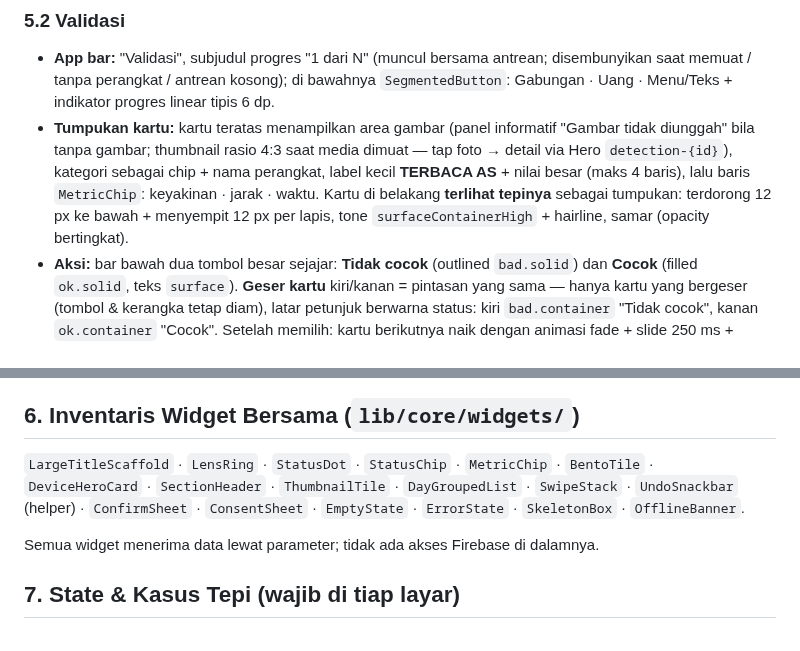
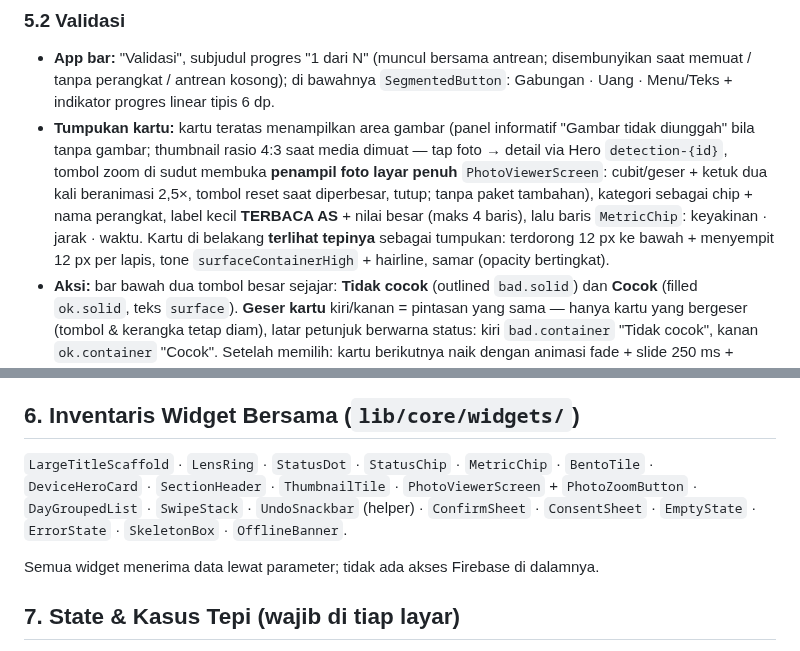
Before and after one commit to andrest1101/sigap-netra, a Markdown page: docs/ui_spec.md, 2 parts joined by grey strips. Drawn GitHub-style.

```diff
--- a/docs/ui_spec.md
+++ b/docs/ui_spec.md
@@ -117,7 +117,7 @@ Setiap fungsi aplikasi lama **harus** ada. Centang saat selesai (lihat `progress
 ### 5.2 Validasi
 
 - **App bar:** "Validasi", subjudul progres "1 dari N" (muncul bersama antrean; disembunyikan saat memuat / tanpa perangkat / antrean kosong); di bawahnya `SegmentedButton`: Gabungan · Uang · Menu/Teks + indikator progres linear tipis 6 dp.
-- **Tumpukan kartu:** kartu teratas menampilkan area gambar (panel informatif "Gambar tidak diunggah" bila tanpa gambar; thumbnail rasio 4:3 saat media dimuat — tap foto → detail via Hero `detection-{id}`), kategori sebagai chip + nama perangkat, label kecil **TERBACA AS** + nilai besar (maks 4 baris), lalu baris `MetricChip`: keyakinan · jarak · waktu. Kartu di belakang **terlihat tepinya** sebagai tumpukan: terdorong 12 px ke bawah + menyempit 12 px per lapis, tone `surfaceContainerHigh` + hairline, samar (opacity bertingkat).
+- **Tumpukan kartu:** kartu teratas menampilkan area gambar (panel informatif "Gambar tidak diunggah" bila tanpa gambar; thumbnail rasio 4:3 saat media dimuat — tap foto → detail via Hero `detection-{id}`, tombol zoom di sudut membuka **penampil foto layar penuh** `PhotoViewerScreen`: cubit/geser + ketuk dua kali beranimasi 2,5×, tombol reset saat diperbesar, tutup; tanpa paket tambahan), kategori sebagai chip + nama perangkat, label kecil **TERBACA AS** + nilai besar (maks 4 baris), lalu baris `MetricChip`: keyakinan · jarak · waktu. Kartu di belakang **terlihat tepinya** sebagai tumpukan: terdorong 12 px ke bawah + menyempit 12 px per lapis, tone `surfaceContainerHigh` + hairline, samar (opacity bertingkat).
 - **Aksi:** bar bawah dua tombol besar sejajar: **Tidak cocok** (outlined `bad.solid`) dan **Cocok** (filled `ok.solid`, teks `surface`). **Geser kartu** kiri/kanan = pintasan yang sama — hanya kartu yang bergeser (tombol & kerangka tetap diam), latar petunjuk berwarna status: kiri `bad.container` "Tidak cocok", kanan `ok.container` "Cocok". Setelah memilih: kartu berikutnya naik dengan animasi fade + slide 250 ms + snackbar **Urungkan** (5 dtk).
 - **Tanpa gambar** (unggah gambar dimatikan): area gambar menjadi panel informatif "Gambar tidak diunggah" + ajakan membuka pengaturan privasi; validasi tetap bisa.
 - **Empty state (3 kasus, jujur):** ① belum ada perangkat → "Belum ada perangkat terhubung" + "Buka Perangkat"; ② antrean habis → "Semua pembacaan sudah diperiksa" + "Buka Riwayat"; ③ filter aktif kosong padahal kategori lain masih menunggu → "Tidak ada antrean di filter ini" + jumlah yang menunggu + "Tampilkan semua" (reset filter ke Gabungan).
@@ -176,7 +176,7 @@ Splash: logo lensa dengan animasi cincin "memfokus". Login: Email/Password dan G
 
 ## 6. Inventaris Widget Bersama (`lib/core/widgets/`)
 
-`LargeTitleScaffold` · `LensRing` · `StatusDot` · `StatusChip` · `MetricChip` · `BentoTile` · `DeviceHeroCard` · `SectionHeader` · `ThumbnailTile` · `DayGroupedList` · `SwipeStack` · `UndoSnackbar` (helper) · `ConfirmSheet` · `ConsentSheet` · `EmptyState` · `ErrorState` · `SkeletonBox` · `OfflineBanner`.
+`LargeTitleScaffold` · `LensRing` · `StatusDot` · `StatusChip` · `MetricChip` · `BentoTile` · `DeviceHeroCard` · `SectionHeader` · `ThumbnailTile` · `PhotoViewerScreen` + `PhotoZoomButton` · `DayGroupedList` · `SwipeStack` · `UndoSnackbar` (helper) · `ConfirmSheet` · `ConsentSheet` · `EmptyState` · `ErrorState` · `SkeletonBox` · `OfflineBanner`.
 
 Semua widget menerima data lewat parameter; tidak ada akses Firebase di dalamnya.
 
```
Also changed, not shown: other parts of docs/ui_spec.md (+1 -1 lines), progress.md (+12 -0 lines).
